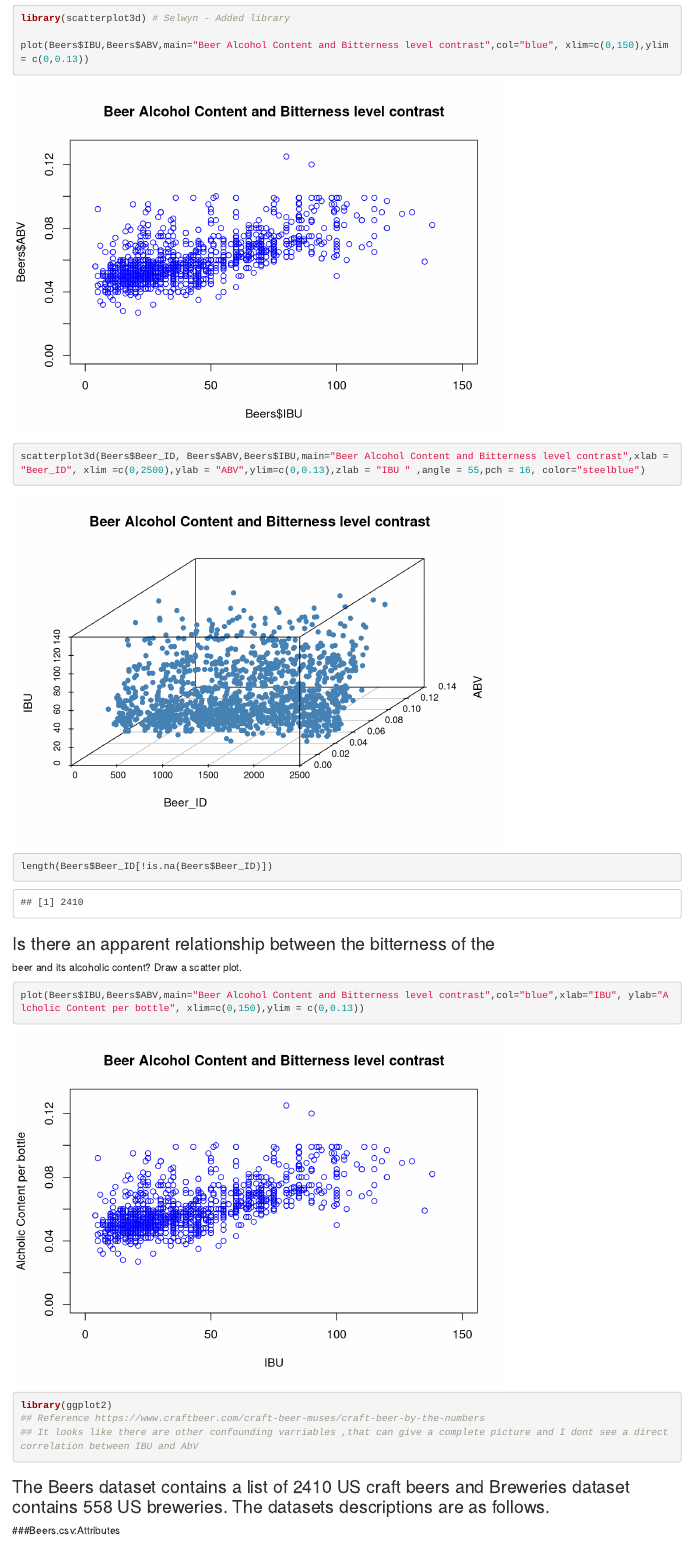
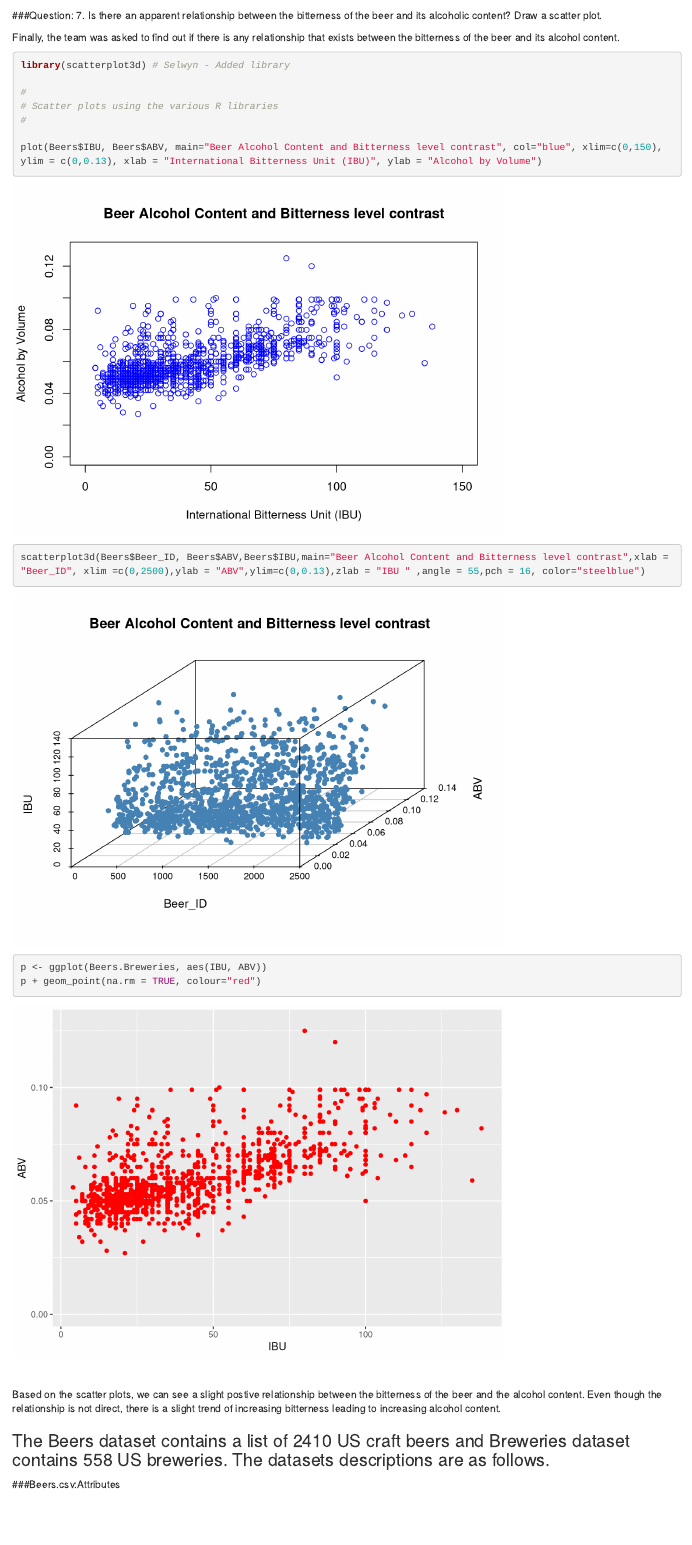
Before and after one commit to selwyn-samuel-smu/CaseStudy01, an R Markdown document (CaseStudy01.Rmd): the page in a window 1100 px wide, from 12140 px down before the commit and from 12210 px down after it. Rendered offline with R 4.5, knitr and Pandoc, with nearby package versions; code that draws random numbers runs with fixed seeds of ours; some code elsewhere in the file could not run offline.

Commit message:
Completed all the questions

````diff
--- a/CaseStudy01.Rmd
+++ b/CaseStudy01.Rmd
@@ -287,30 +289,31 @@ ss <- stat.desc(Beers$ABV)
 names(ss) <- c("Number of Values", "Number of Null values", "Number of NAs", "Minimum", "Maximum", "Range", "Sum", "Median", "Mean", "Standard Error", "95% Confidence Interval", "Variance", "Standard Deviation", "Coefficient of Variance")
 kable(ss, caption="Summary Statistics for Alcohol by Volume", col.names = "Value")
 ```
+$~$
 
+
+###Question: 7. Is there an apparent relationship between the bitterness of the beer and its alcoholic content? Draw a scatter plot.
+
+Finally, the team was asked to find out if there is any relationship that exists between the bitterness of the beer and its alcohol content.
 
 ```{r}
 library(scatterplot3d) # Selwyn - Added library
 
-plot(Beers$IBU,Beers$ABV,main="Beer Alcohol Content and Bitterness level contrast",col="blue", xlim=c(0,150),ylim = c(0,0.13))
+#
+# Scatter plots using the various R libraries
+#
+
+plot(Beers$IBU, Beers$ABV, main="Beer Alcohol Content and Bitterness level contrast", col="blue", xlim=c(0,150), ylim = c(0,0.13), xlab = "International Bitterness Unit (IBU)", ylab = "Alcohol by Volume")
 
 scatterplot3d(Beers$Beer_ID, Beers$ABV,Beers$IBU,main="Beer Alcohol Content and Bitterness level contrast",xlab = "Beer_ID", xlim =c(0,2500),ylab = "ABV",ylim=c(0,0.13),zlab = "IBU " ,angle = 55,pch = 16, color="steelblue")
 
-length(Beers$Beer_ID[!is.na(Beers$Beer_ID)])
+p <- ggplot(Beers.Breweries, aes(IBU, ABV))
+p + geom_point(na.rm = TRUE, colour="red")
+```
+$~$
 
-```
+Based on the scatter plots, we can see a slight postive relationship between the bitterness of the beer and the alcohol content. Even though the relationship is not direct, there is a slight trend of increasing bitterness leading to increasing alcohol content.
 
-
-### Is there an apparent relationship between the bitterness of the
-beer and its alcoholic content? Draw a scatter plot.
-
-```{r}
-plot(Beers$IBU,Beers$ABV,main="Beer Alcohol Content and Bitterness level contrast",col="blue",xlab="IBU", ylab="Alcholic Content per bottle", xlim=c(0,150),ylim = c(0,0.13))
-
-library(ggplot2)
-## Reference https://www.craftbeer.com/craft-beer-muses/craft-beer-by-the-numbers
-## It looks like there are other confounding varriables ,that can give a complete picture and I dont see a direct correlation between IBU and AbV
-```
 
 ### The Beers dataset contains a list of 2410 US craft beers and Breweries dataset contains 558 US breweries. The datasets descriptions are as follows.
 
````
Also changed, not shown: CaseStudy01.html, CaseStudy01.Rmd (2 more changed lines).
